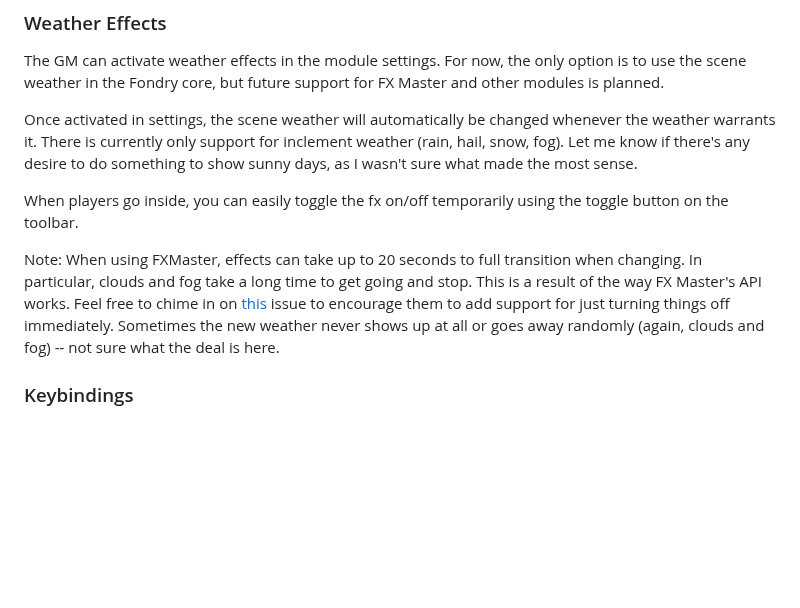
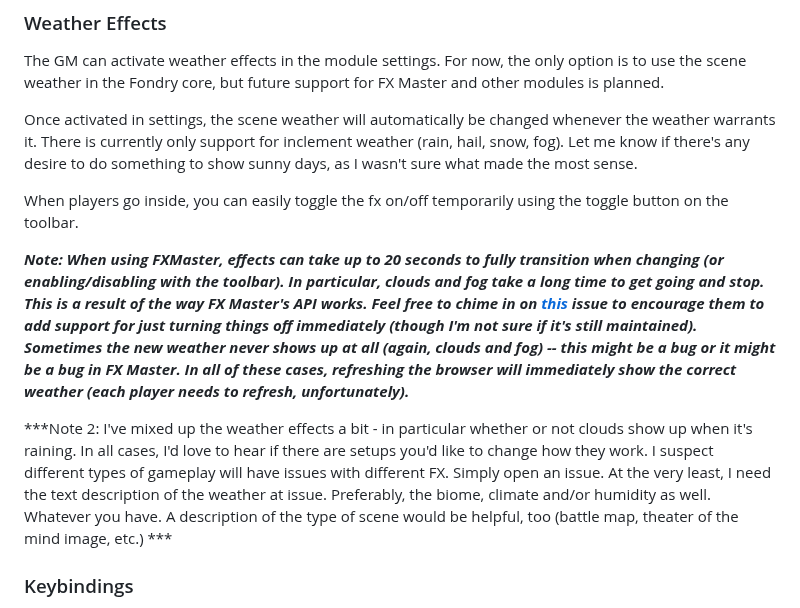
Before and after one commit to dovrosenberg/foundry-simple-weather, a Markdown page: README.md, the part around the change. Rendered like a GitHub page; blank space fills up the shorter version.

```diff
--- a/README.md
+++ b/README.md
@@ -61,7 +61,9 @@ Once activated in settings, the scene weather will automatically be changed when
 
 When players go inside, you can easily toggle the fx on/off temporarily using the toggle button on the toolbar.
 
-Note: When using FXMaster, effects can take up to 20 seconds to full transition when changing.  In particular, clouds and fog take a long time to get going and stop.  This is a result of the way FX Master's API works.  Feel free to chime in on [this](https://github.com/ghost-fvtt/fxmaster/issues/635) issue to encourage them to add support for just turning things off immediately.  Sometimes the new weather never shows up at all or goes away randomly (again, clouds and fog) -- not sure what the deal is here.
+***Note: When using FXMaster, effects can take up to 20 seconds to fully transition when changing (or enabling/disabling with the toolbar).  In particular, clouds and fog take a long time to get going and stop.  This is a result of the way FX Master's API works.  Feel free to chime in on [this](https://github.com/ghost-fvtt/fxmaster/issues/635) issue to encourage them to add support for just turning things off immediately (though I'm not sure if it's still maintained).  Sometimes the new weather never shows up at all (again, clouds and fog) -- this might be a bug or it might be a bug in FX Master.  In all of these cases, refreshing the browser will immediately show the correct weather (each player needs to refresh, unfortunately).***
+
+***Note 2: I've mixed up the weather effects a bit - in particular whether or not clouds show up when it's raining.  In all cases, I'd love to hear if there are setups you'd like to change how they work.  I suspect different types of gameplay will have issues with different FX.  Simply open an issue.  At the very least, I need the text description of the weather at issue.  Preferably, the biome, climate and/or humidity as well.  Whatever you have. A description of the type of scene would be helpful, too (battle map, theater of the mind image, etc.) ***
 
 ### Keybindings
 There are keybinding options under "Configure Controls" in the main Foundry Game Settings section.  You can toggle the whole window on/off, regenerate weather, pause automatic changes to the weather, and toggle weather effects on/off.  Note that these keybindings work even when the window is hidden.  So you can in theory run the whole weather system while the window is hidden (autogenerating weather by calendar, manually generating new weather, turning effects on/off).
```
